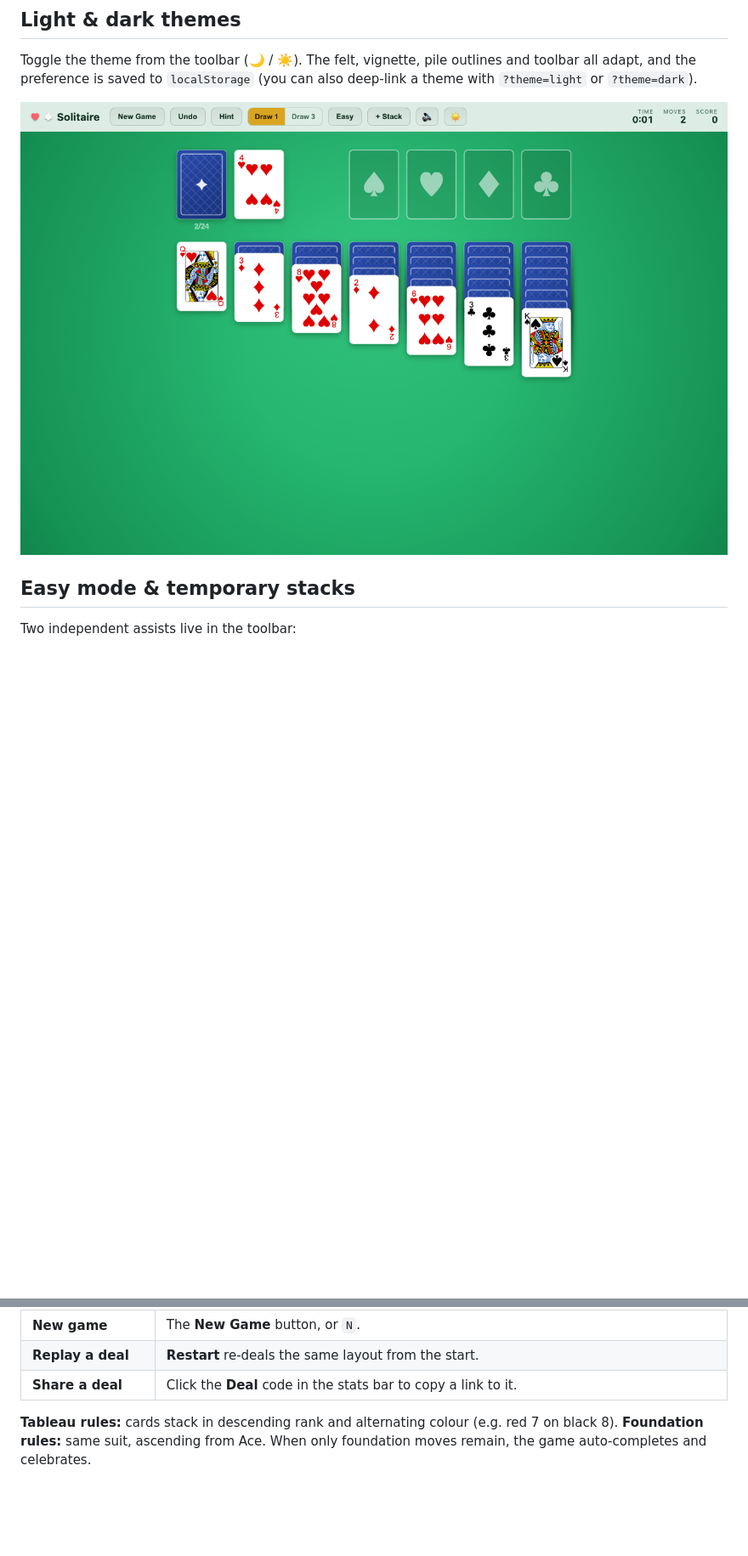
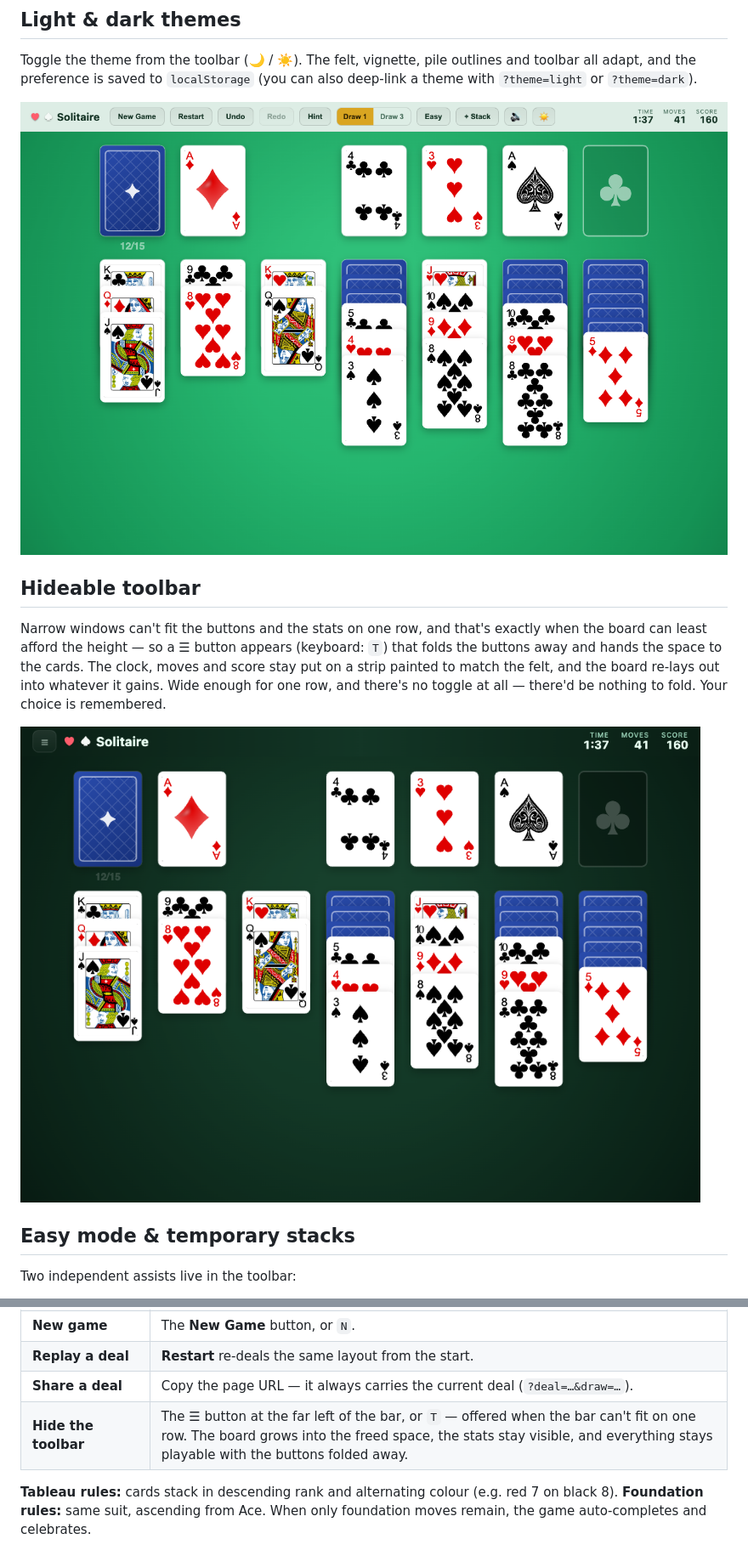
Before and after one commit to ruchira088/solitaire, a Markdown page: README.md, 2 parts joined by grey strips. Shown at 85% size. Drawn GitHub-style; pictures changed too: screenshots/gameplay-light.png, screenshots/toolbar-hidden.png (added); blank space fills up the shorter version.

```diff
--- a/README.md
+++ b/README.md
@@ -62,6 +69,17 @@ and toolbar all adapt, and the preference is saved to `localStorage` (you can
 also deep-link a theme with `?theme=light` or `?theme=dark`).
 
 ![Light theme](screenshots/gameplay-light.png)
+
+## Hideable toolbar
+
+Narrow windows can't fit the buttons and the stats on one row, and that's exactly
+when the board can least afford the height — so a **☰** button appears (keyboard:
+`T`) that folds the buttons away and hands the space to the cards. The clock,
+moves and score stay put on a strip painted to match the felt, and the board
+re-lays out into whatever it gains. Wide enough for one row, and there's no
+toggle at all — there'd be nothing to fold. Your choice is remembered.
+
+![Toolbar folded away](screenshots/toolbar-hidden.png)
 
 ## Easy mode & temporary stacks
 
@@ -136,7 +154,8 @@ The goal is to build all four foundations up from Ace to King, one per suit.
 | **Hint** | The **Hint** button (or `H`) pulses a useful move. |
 | **New game** | The **New Game** button, or `N`. |
 | **Replay a deal** | **Restart** re-deals the same layout from the start. |
-| **Share a deal** | Click the **Deal** code in the stats bar to copy a link to it. |
+| **Share a deal** | Copy the page URL — it always carries the current deal (`?deal=…&draw=…`). |
+| **Hide the toolbar** | The **☰** button at the far left of the bar, or `T` — offered when the bar can't fit on one row. The board grows into the freed space, the stats stay visible, and everything stays playable with the buttons folded away. |
 
 **Tableau rules:** cards stack in descending rank and alternating colour
 (e.g. red 7 on black 8). **Foundation rules:** same suit, ascending from Ace.
```
Also changed, not shown: other parts of README.md (+20 -6 lines), CLAUDE.md (+52 -6 lines), screenshots/gameplay.png, screenshots/iphone.png, screenshots/spare-pile.png, screenshots/win.png, 5 other files.
